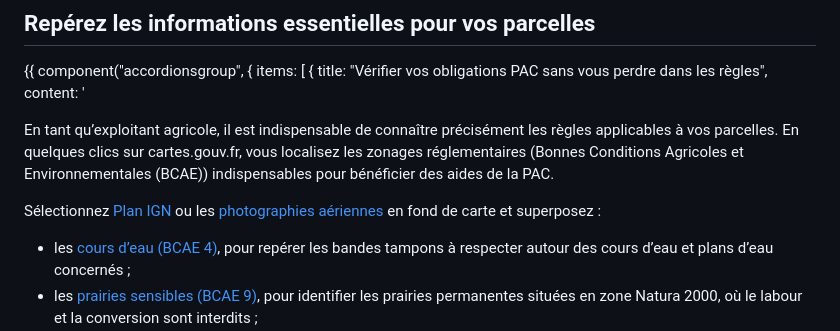
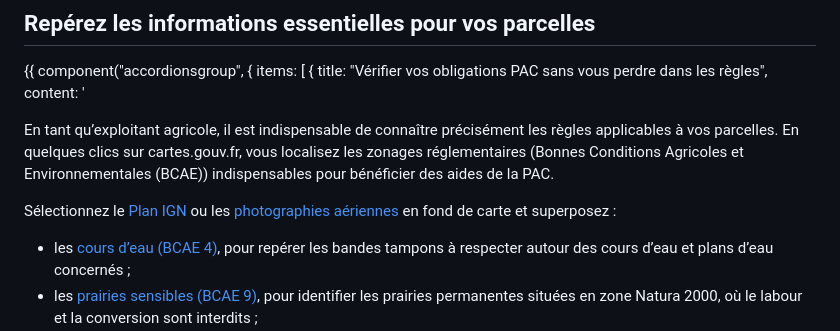
Before and after one commit to IGNF/cartes.gouv.fr-edito, a Markdown page: content/agriculteurs/index.md, the part around the change. Drawn GitHub-style.

```diff
--- a/content/agriculteurs/index.md
+++ b/content/agriculteurs/index.md
@@ -30,7 +30,7 @@ En quelques clics, croisez vos parcelles avec des données agricoles, environnem
                 En tant qu’exploitant agricole, il est indispensable de connaître précisément les règles applicables à vos parcelles. En quelques clics sur cartes.gouv.fr, vous localisez les zonages réglementaires (Bonnes Conditions Agricoles et Environnementales (BCAE)) indispensables pour bénéficier des aides de la PAC.
             </p>
             <p>
-                Sélectionnez <a href="/explorer-les-cartes?c=-2.333382,47.699966&z=14&l=GEOGRAPHICALGRIDSYSTEMS.PLANIGNV2$GEOPORTAIL:OGC:WMTS(1;1;1;0)&w=Isocurve,MeasureLength,MeasureArea,MeasureAzimuth,MousePosition,ElevationPath,Drawing,Route,ReverseGeocode&permalink=yes">Plan IGN</a> ou les <a href="/explorer-les-cartes?c=-2.333382,47.699966&z=14&l=ORTHOIMAGERY.ORTHOPHOTOS$GEOPORTAIL:OGC:WMTS(1;1;1;0)&w=Isocurve,MeasureLength,MeasureArea,MeasureAzimuth,MousePosition,ElevationPath,Drawing,Route,ReverseGeocode&permalink=yes">photographies aériennes</a> en fond de carte et superposez :
+                Sélectionnez le <a href="/explorer-les-cartes?c=-2.333382,47.699966&z=14&l=GEOGRAPHICALGRIDSYSTEMS.PLANIGNV2$GEOPORTAIL:OGC:WMTS(1;1;1;0)&w=Isocurve,MeasureLength,MeasureArea,MeasureAzimuth,MousePosition,ElevationPath,Drawing,Route,ReverseGeocode&permalink=yes">Plan IGN</a> ou les <a href="/explorer-les-cartes?c=-2.333382,47.699966&z=14&l=ORTHOIMAGERY.ORTHOPHOTOS$GEOPORTAIL:OGC:WMTS(1;1;1;0)&w=Isocurve,MeasureLength,MeasureArea,MeasureAzimuth,MousePosition,ElevationPath,Drawing,Route,ReverseGeocode&permalink=yes">photographies aériennes</a> en fond de carte et superposez :
                 <ul>
                     <li>les <a href="/explorer-les-cartes?c=-0.656512,46.308121&z=13&l=ORTHOIMAGERY.ORTHOPHOTOS$GEOPORTAIL:OGC:WMTS(3;1;1;0),CADASTRALPARCELS.PARCELLAIRE_EXPRESS$GEOPORTAIL:OGC:WMTS(1;1;1;0),GEOGRAPHICALGRIDSYSTEMS.PLANIGNV2$GEOPORTAIL:OGC:WMTS(2;1;1;0),HYDROGRAPHY.BCAE.2026$GEOPORTAIL:OGC:WMTS(4;1;1;0),TOURBIERES_ZONES-HUMIDES.BCAE$GEOPORTAIL:OGC:WMTS(5;1;1;0)&w=MeasureArea,MeasureLength,ReverseGeocode,ElevationPath&permalink=yes">cours d’eau (BCAE 4)</a>, pour repérer les bandes tampons à respecter autour des cours d’eau et plans d’eau concernés ;</li>
                     <li>les <a href="/explorer-les-cartes?c=-0.651220,46.313121&z=13&l=ORTHOIMAGERY.ORTHOPHOTOS$GEOPORTAIL:OGC:WMTS(3;1;1;0),CADASTRALPARCELS.PARCELLAIRE_EXPRESS$GEOPORTAIL:OGC:WMTS(1;1;1;0),GEOGRAPHICALGRIDSYSTEMS.PLANIGNV2$GEOPORTAIL:OGC:WMTS(2;1;1;0),HYDROGRAPHY.BCAE.2026$GEOPORTAIL:OGC:WMTS(4;1;0;0),PRAIRIES.SENSIBLES.BCAE$GEOPORTAIL:OGC:WMTS(5;1;1;0)&w=MeasureArea,MeasureLength,ReverseGeocode,ElevationPath&permalink=yes">prairies sensibles (BCAE 9)</a>, pour identifier les prairies permanentes situées en zone Natura 2000, où le labour et la conversion sont interdits ;</li>
```
Also changed, not shown: content/proprietaires/index.md (+4 -4 lines), content/randonneurs/index.md (+5 -5 lines).
